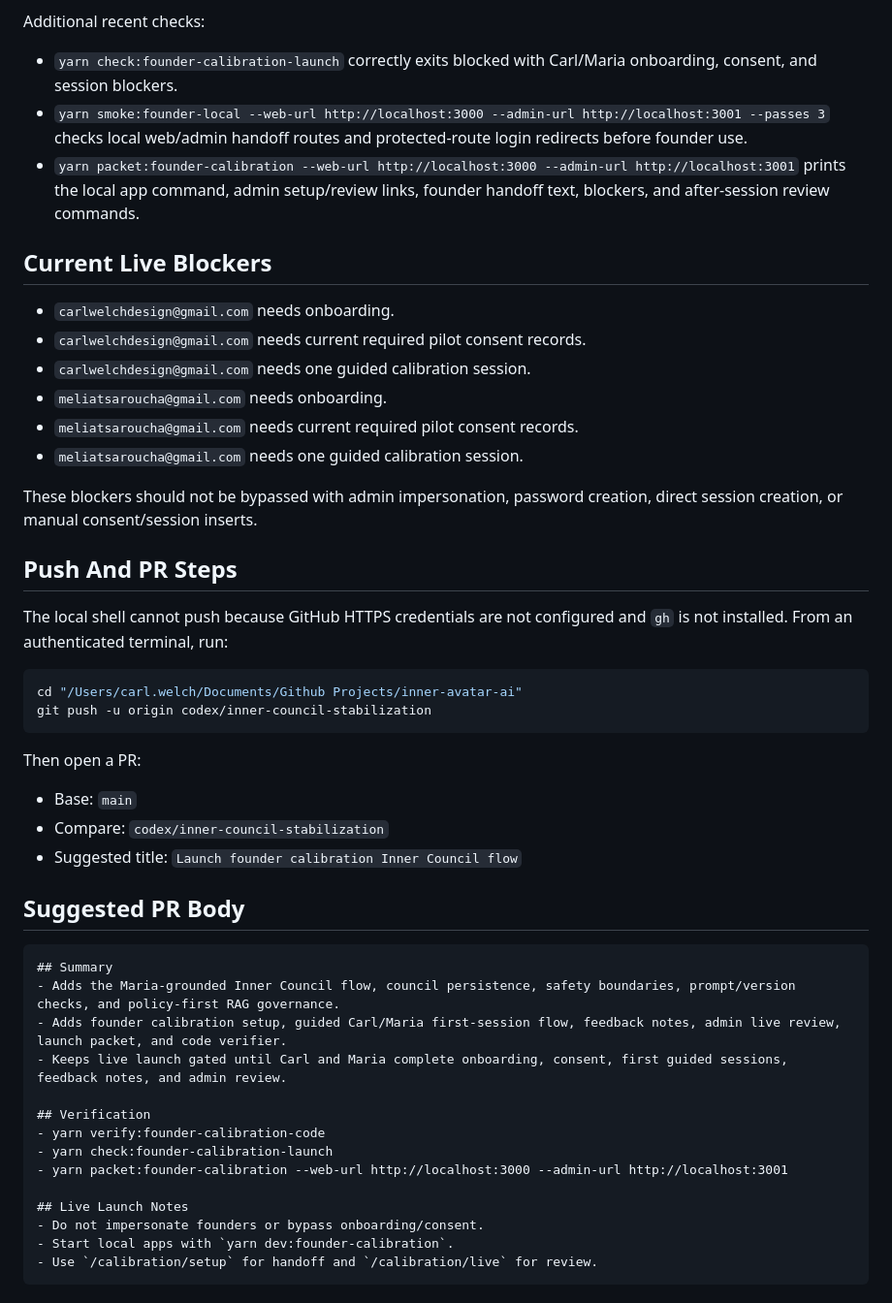
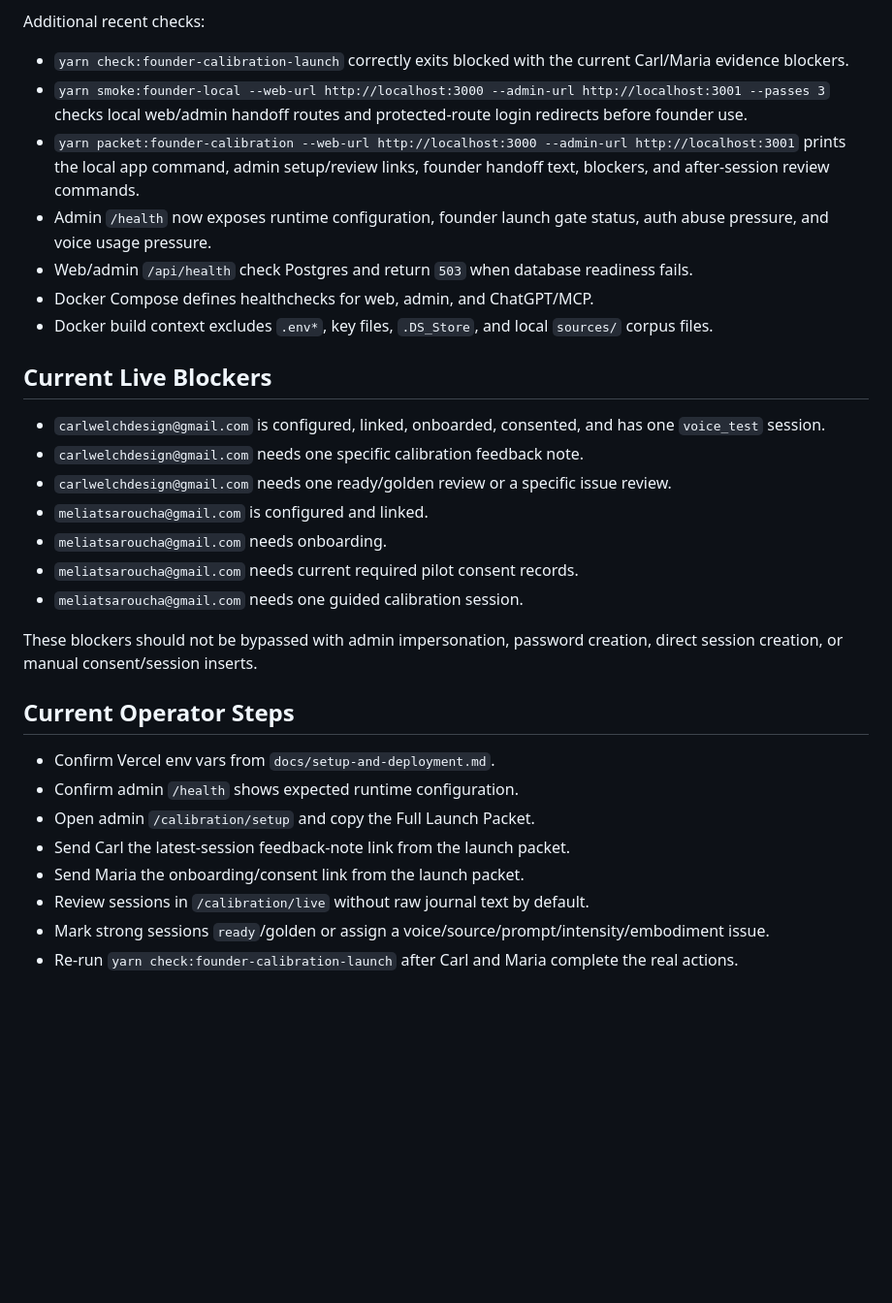
Before and after one commit to carlwelchdesign/supraconscious-avatar-ai, a Markdown page: plans/founder-calibration-release-handoff.md, the part around one of its changes. Shown at 97% size. Rendered like a GitHub page; blank space fills up the shorter version.

Commit message:
Refresh founder calibration handoff

````diff
--- a/plans/founder-calibration-release-handoff.md
+++ b/plans/founder-calibration-release-handoff.md
@@ -49,47 +50,31 @@ yarn verify:founder-calibration-code
 - ChatGPT app tests
 
 Additional recent checks:
-- `yarn check:founder-calibration-launch` correctly exits blocked with Carl/Maria onboarding, consent, and session blockers.
+- `yarn check:founder-calibration-launch` correctly exits blocked with the current Carl/Maria evidence blockers.
 - `yarn smoke:founder-local --web-url http://localhost:3000 --admin-url http://localhost:3001 --passes 3` checks local web/admin handoff routes and protected-route login redirects before founder use.
 - `yarn packet:founder-calibration --web-url http://localhost:3000 --admin-url http://localhost:3001` prints the local app command, admin setup/review links, founder handoff text, blockers, and after-session review commands.
+- Admin `/health` now exposes runtime configuration, founder launch gate status, auth abuse pressure, and voice usage pressure.
+- Web/admin `/api/health` check Postgres and return `503` when database readiness fails.
+- Docker Compose defines healthchecks for web, admin, and ChatGPT/MCP.
+- Docker build context excludes `.env*`, key files, `.DS_Store`, and local `sources/` corpus files.
 
 ## Current Live Blockers
-- `carlwelchdesign@gmail.com` needs onboarding.
-- `carlwelchdesign@gmail.com` needs current required pilot consent records.
-- `carlwelchdesign@gmail.com` needs one guided calibration session.
+- `carlwelchdesign@gmail.com` is configured, linked, onboarded, consented, and has one `voice_test` session.
+- `carlwelchdesign@gmail.com` needs one specific calibration feedback note.
+- `carlwelchdesign@gmail.com` needs one ready/golden review or a specific issue review.
+- `meliatsaroucha@gmail.com` is configured and linked.
 - `meliatsaroucha@gmail.com` needs onboarding.
 - `meliatsaroucha@gmail.com` needs current required pilot consent records.
 - `meliatsaroucha@gmail.com` needs one guided calibration session.
 
 These blockers should not be bypassed with admin impersonation, password creation, direct session creation, or manual consent/session inserts.
 
-## Push And PR Steps
-The local shell cannot push because GitHub HTTPS credentials are not configured and `gh` is not installed. From an authenticated terminal, run:
-
-```bash
-cd "/Users/carl.welch/Documents/Github Projects/inner-avatar-ai"
-git push -u origin codex/inner-council-stabilization
-```
-
-Then open a PR:
-- Base: `main`
-- Compare: `codex/inner-council-stabilization`
-- Suggested title: `Launch founder calibration Inner Council flow`
-
-## Suggested PR Body
-```markdown
-## Summary
-- Adds the Maria-grounded Inner Council flow, council persistence, safety boundaries, prompt/version checks, and policy-first RAG governance.
-- Adds founder calibration setup, guided Carl/Maria first-session flow, feedback notes, admin live review, launch packet, and code verifier.
-- Keeps live launch gated until Carl and Maria complete onboarding, consent, first guided sessions, feedback notes, and admin review.
-
-## Verification
-- yarn verify:founder-calibration-code
-- yarn check:founder-calibration-launch
-- yarn packet:founder-calibration --web-url http://localhost:3000 --admin-url http://localhost:3001
-
-## Live Launch Notes
-- Do not impersonate founders or bypass onboarding/consent.
-- Start local apps with `yarn dev:founder-calibration`.
-- Use `/calibration/setup` for handoff and `/calibration/live` for review.
-```
+## Current Operator Steps
+- Confirm Vercel env vars from `docs/setup-and-deployment.md`.
+- Confirm admin `/health` shows expected runtime configuration.
+- Open admin `/calibration/setup` and copy the Full Launch Packet.
+- Send Carl the latest-session feedback-note link from the launch packet.
+- Send Maria the onboarding/consent link from the launch packet.
+- Review sessions in `/calibration/live` without raw journal text by default.
+- Mark strong sessions `ready`/golden or assign a voice/source/prompt/intensity/embodiment issue.
+- Re-run `yarn check:founder-calibration-launch` after Carl and Maria complete the real actions.
````
Also changed, not shown: other parts of plans/founder-calibration-release-handoff.md (+7 -6 lines).
